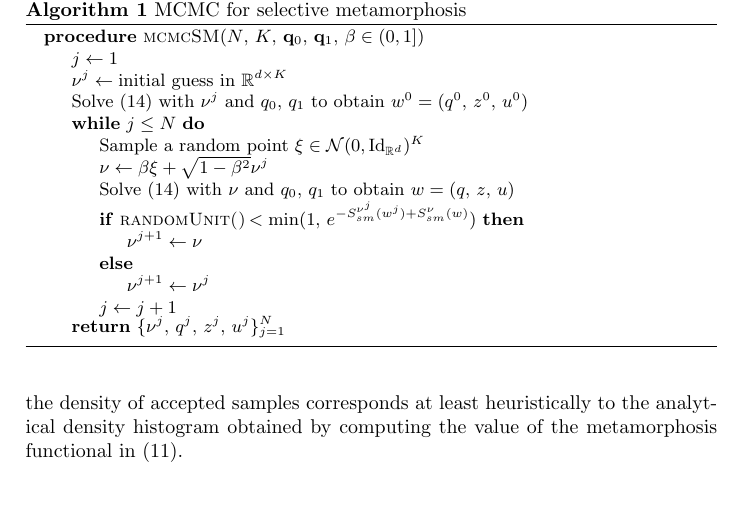
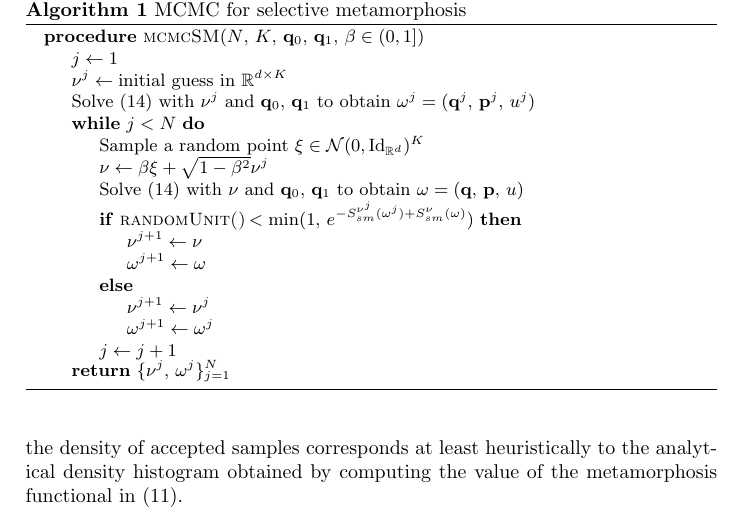
Before and after one commit to andreasbock/selective_metamorphosis, a LaTeX thesis (tex/select_mm.tex): part of page 8 of 12, cut so that both start at the same text, the shorter picture padded with empty space. Compiled offline with pdfLaTeX.

Commit message:
updated algo

```diff
--- a/tex/select_mm.tex
+++ b/tex/select_mm.tex
@@ -458,19 +458,23 @@ growth location using the landmark boundary conditions seen in figure
 \Procedure{mcmcSM}{$N$, $K$, $\mathbf q_0$, $\mathbf q_1$, $\beta\in (0,1]$}
 \State $j \gets 1$
 \State $\nu^j \gets \text{initial guess in } \RdK$
-\State Solve \eqref{eq-m-selective} with $\nu^j$ and $q_0,\,q_1$ to obtain $w^0 = (q^0,\, z^0,\, u^0)$
-\While{$j \leq N$}
+\State Solve \eqref{eq-m-selective} with $\nu^j$ and $\mathbf q_0,\,\mathbf q_1$
+to obtain $\omega^j = (\mathbf q^j,\,\mathbf p^j,\, u^j)$
+\While{$j < N$}
 \State Sample a random point $\xi \in \mathcal N(0, \text{Id}_{\mathbb R^d})^K$
 \State $\nu \gets \beta \xi + \sqrt{1-\beta^2} \nu^j$
-\State Solve \eqref{eq-m-selective} with $\nu$ and $q_0,\,q_1$ to obtain $w = (q,\, z,\, u)$
-\If {\textsc{randomUnit()}$\,< \min(1,\, e^{- S_{sm}^{\nu^j}(w^j) + S_{sm}^{\nu}(w)})$}
+\State Solve \eqref{eq-m-selective} with $\nu$ and $\mathbf q_0,\,\mathbf q_1$
+to obtain $\omega = (\mathbf q,\, \mathbf p,\, u)$
+\If {\textsc{randomUnit()}$\,< \min(1,\, e^{- S_{sm}^{\nu^j}(\omega^j) + S_{sm}^{\nu}(\omega)})$}
     \State $\nu^{j+1} \gets \nu$
+    \State $\omega^{j+1} \gets \omega$
 \Else
     \State $\nu^{j+1} \gets \nu^j$
+    \State $\omega^{j+1} \gets \omega^j$
 \EndIf
 \State $j\gets j+1$
 \EndWhile
-\Return $\{\nu^j,\, q^j,\, z^j,\, u^j\}_{j=1}^N$
+\Return $\{\nu^j,\, \omega^j\}_{j=1}^N$
 \EndProcedure
 \end{algorithmic}
 \end{algorithm}
```
